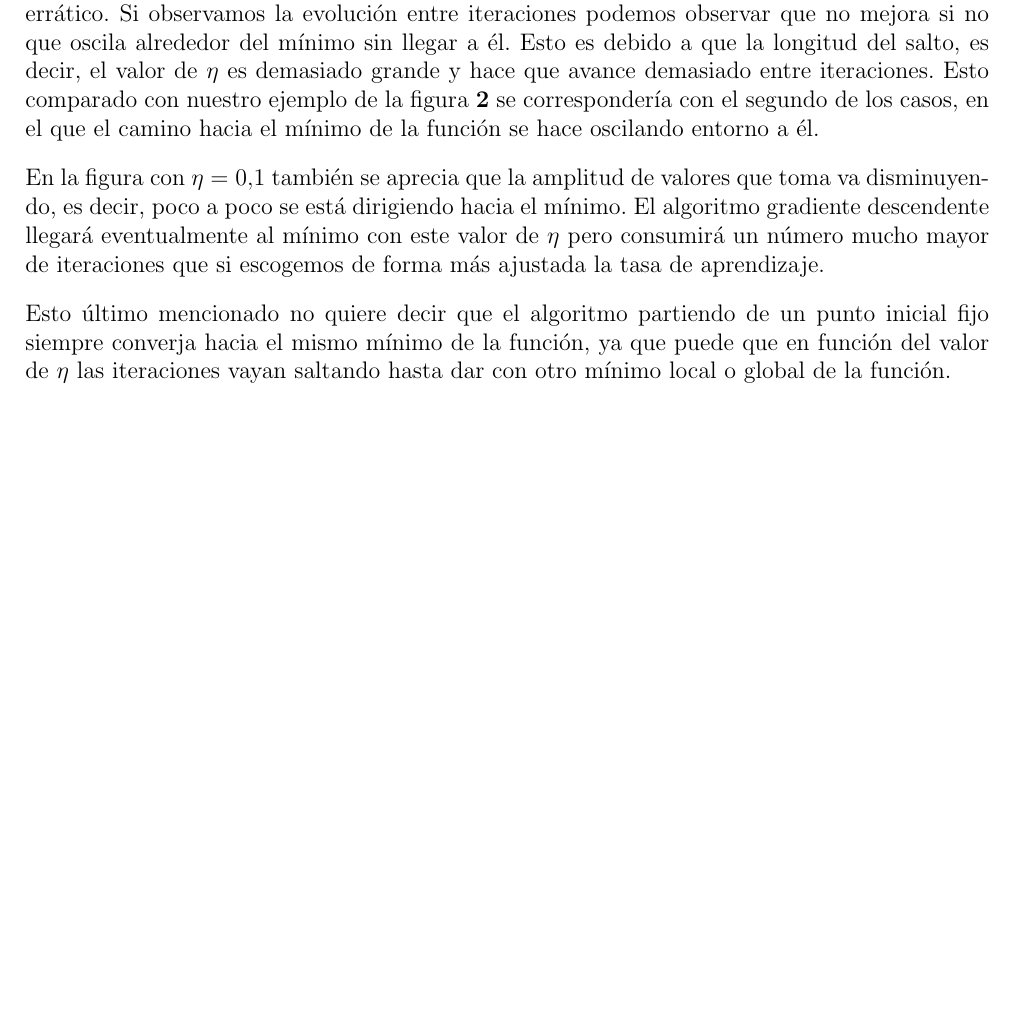
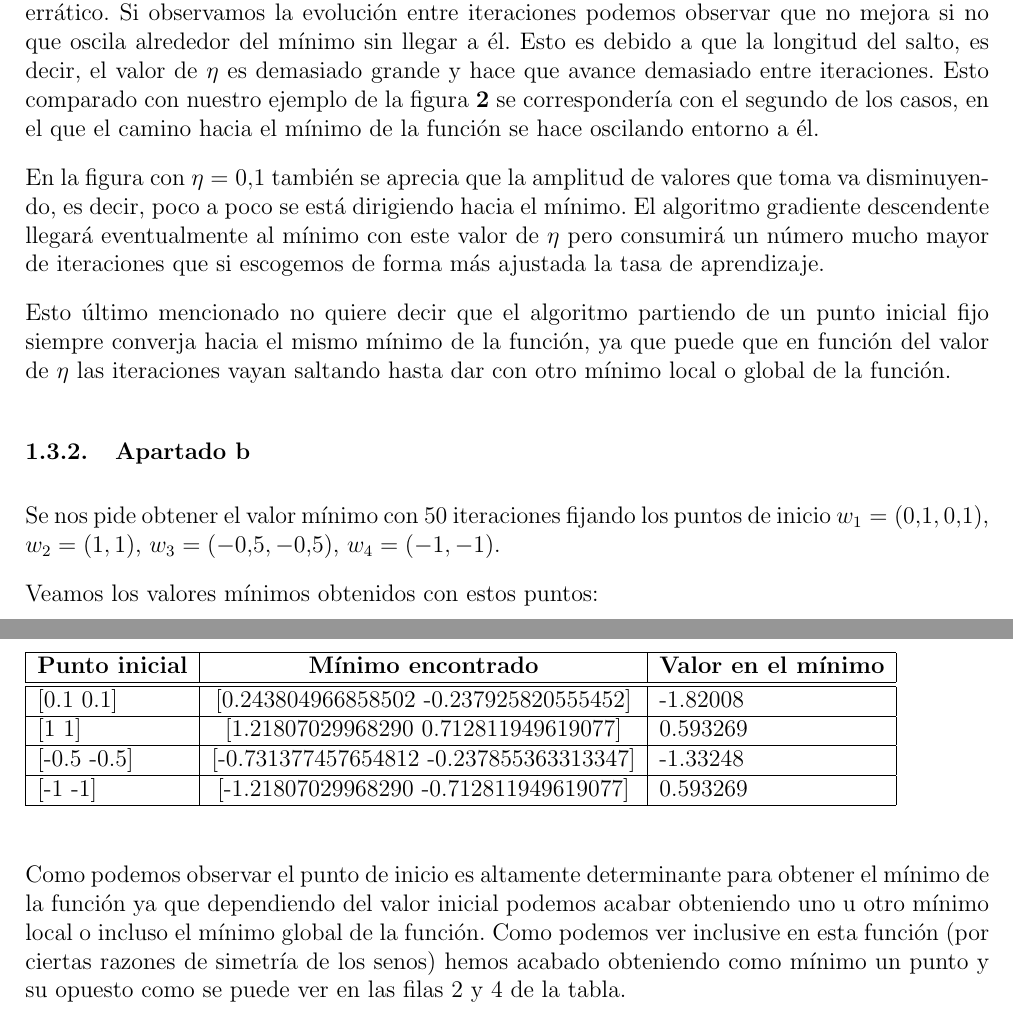
Before and after one commit to nacheteam/Aprendizaje-Automatico, a LaTeX document (Practica 1/Memoria/practica1.tex): part of page 5 of 5 before the commit and two parts of pages 5 and 6 of 6 after it, the two joined at a grey line, cut so that both start at the same text, the shorter picture padded with empty space. Compiled offline with pdfLaTeX.

Commit message:
Ejercicio 1 apartado 3

```diff
--- a/Practica 1/Memoria/practica1.tex
+++ b/Practica 1/Memoria/practica1.tex
@@ -14,6 +14,10 @@
 
 \usepackage{subcaption}
 \usepackage{pgfplots}
+
+% Para la tabla
+\usepackage[normalem]{ulem}
+\useunder{\uline}{\ul}{}
 
 
 \author{Ignacio Aguilera Martos}
@@ -178,4 +182,23 @@ En la figura con $\eta=0.1$ también se aprecia que la amplitud de valores que t
 
 Esto último mencionado no quiere decir que el algoritmo partiendo de un punto inicial fijo siempre converja hacia el mismo mínimo de la función, ya que puede que en función del valor de $\eta$ las iteraciones vayan saltando hasta dar con otro mínimo local o global de la función.
 
+\subsubsection{Apartado b}
+
+Se nos pide obtener el valor mínimo con 50 iteraciones fijando los puntos de inicio $w_1 = (0.1,0.1)$, $w_2 = (1,1)$, $w_3 = (-0.5,-0.5)$, $w_4 = (-1,-1)$.
+
+Veamos los valores mínimos obtenidos con estos puntos:
+
+\begin{table}[H]
+	\begin{tabular}{|l|c|l|}
+		\hline
+		{\textbf{Punto inicial}} & {\textbf{Mínimo encontrado}}            & {\textbf{Valor en el mínimo}} \\ \hline \hline
+		{[}0.1 0.1{]}                & {[}0.243804966858502 -0.237925820555452{]}  & -1.82008                          \\ \hline
+		{[}1 1{]}                    & {[}1.21807029968290 0.712811949619077{]}    & 0.593269                          \\ \hline
+		{[}-0.5 -0.5{]}              & {[}-0.731377457654812 -0.237855363313347{]} & -1.33248                          \\ \hline
+		{[}-1 -1{]}                  & {[}-1.21807029968290 -0.712811949619077{]}  & 0.593269                          \\ \hline
+	\end{tabular}
+\end{table}
+
+Como podemos observar el punto de inicio es altamente determinante para obtener el mínimo de la función ya que dependiendo del valor inicial podemos acabar obteniendo uno u otro mínimo local o incluso el mínimo global de la función. Como podemos ver inclusive en esta función (por ciertas razones de simetría de los senos) hemos acabado obteniendo como mínimo un punto y su opuesto como se puede ver en las filas 2 y 4 de la tabla.
+
 \end{document}
```
Also changed, not shown: Practica 1/Memoria/practica1.pdf, 4 other files.
